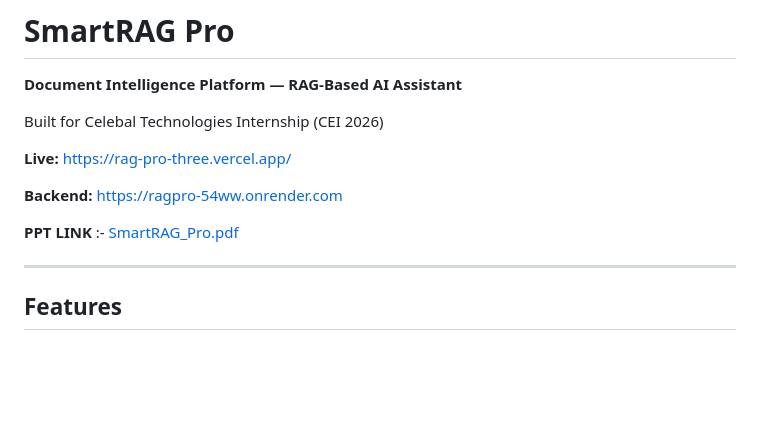
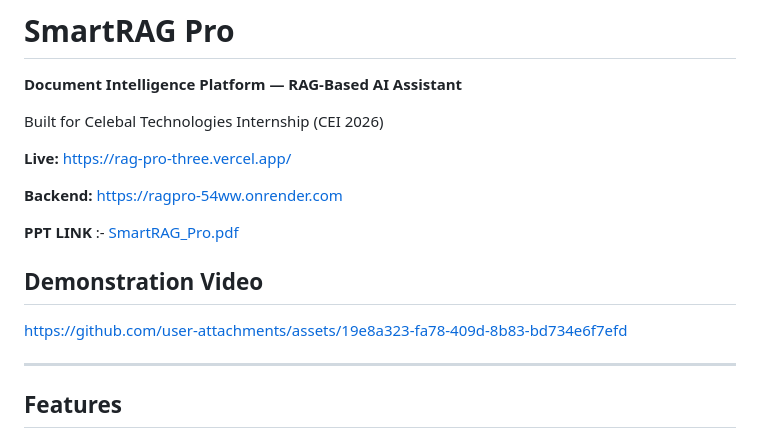
Before and after one commit to ankit071105/RagPro, a Markdown page: README.md, the part around the change. Rendered like a GitHub page; blank space fills up the shorter version.

Commit message:
Add demonstration video link to README
Added a section for the demonstration video link.

```diff
--- a/README.md
+++ b/README.md
@@ -11,6 +11,11 @@ Built for Celebal Technologies Internship (CEI 2026)
 **PPT LINK** :- [SmartRAG_Pro.pdf](https://github.com/user-attachments/files/30853862/SmartRAG_Pro.pdf)
 
 
+
+## Demonstration Video
+
+
+https://github.com/user-attachments/assets/19e8a323-fa78-409d-8b83-bd734e6f7efd
 
 
 
```
